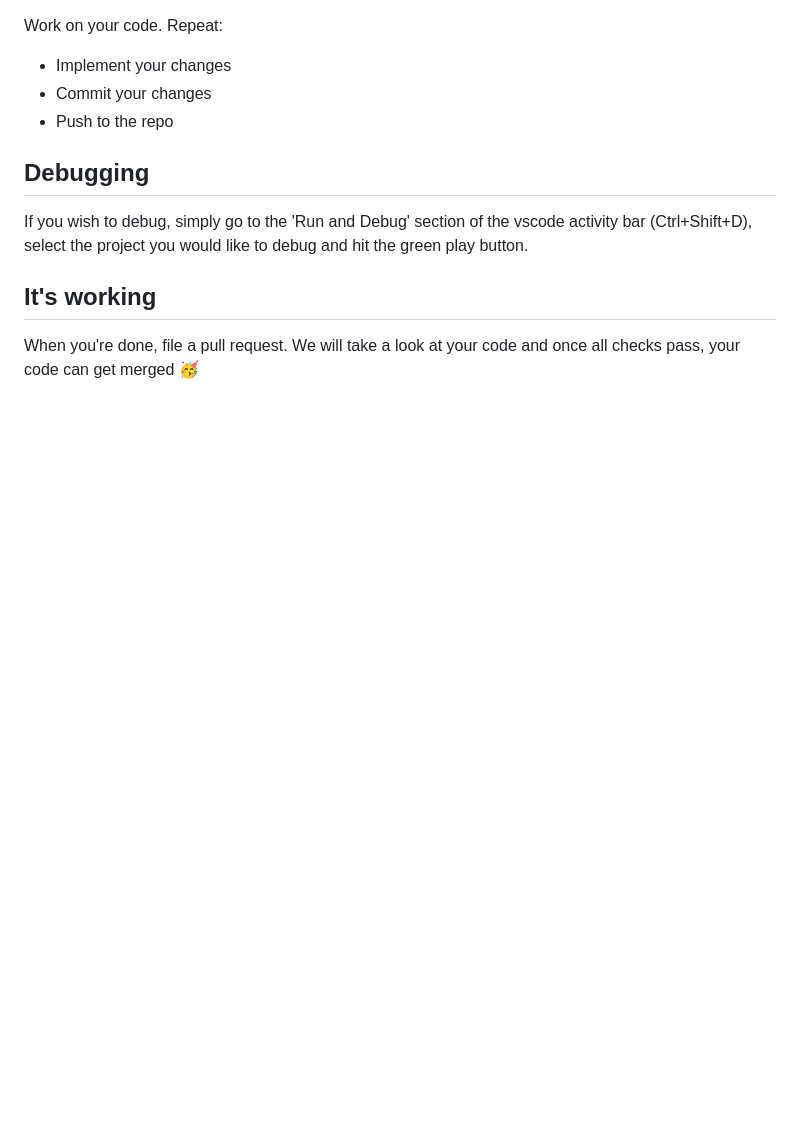
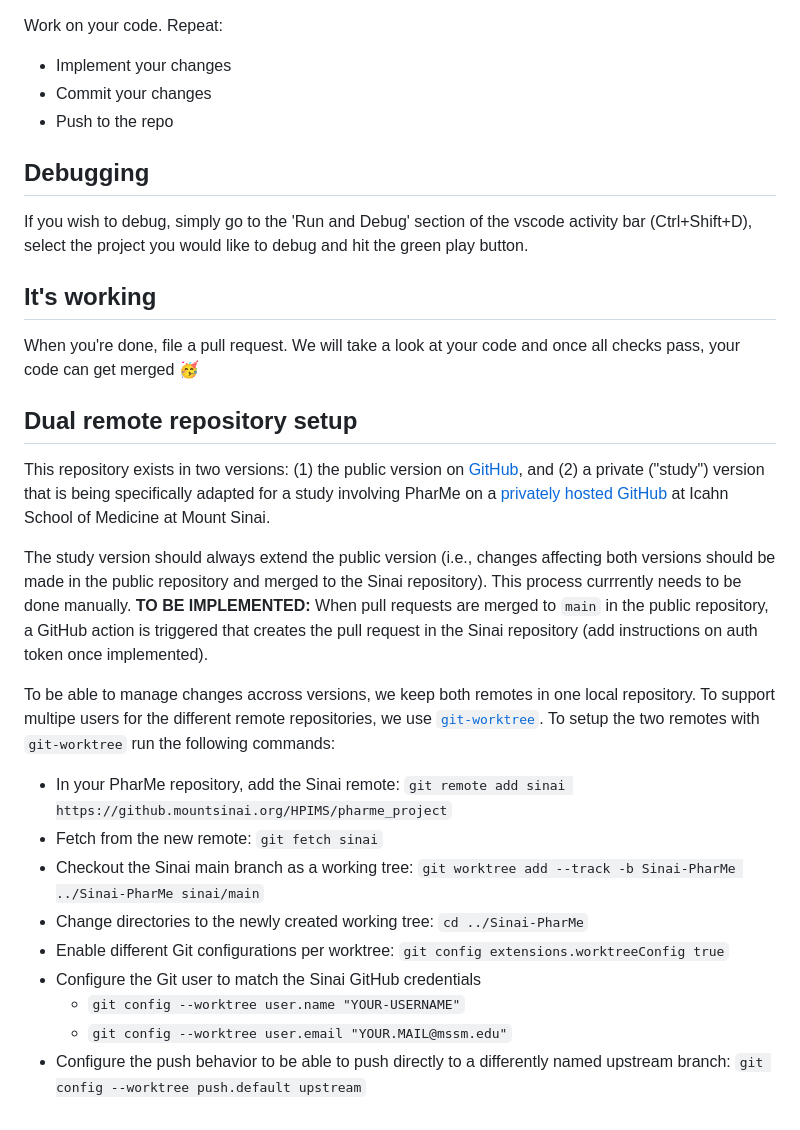
Before and after one commit to hpi-dhc/PharMe, a Markdown page: CONTRIBUTING.md, the part around one of its changes. Drawn GitHub-style; blank space fills up the shorter version.

Commit message:
chore: add sync stategy to dual setup description

```diff
--- a/CONTRIBUTING.md
+++ b/CONTRIBUTING.md
@@ -106,3 +75,37 @@ the green play button.
 
 When you're done, file a pull request. We will take a look at your code and once
 all checks pass, your code can get merged 🥳
+
+## Dual remote repository setup
+
+This repository exists in two versions: (1) the public version on
+[GitHub](https://github.com/hpi-dhc/PharMe), and (2) a private ("study")
+version that is being specifically adapted for a study involving PharMe on a
+[privately hosted GitHub](https://github.mountsinai.org/HPIMS/pharme_project)
+at Icahn School of Medicine at Mount Sinai.
+
+The study version should always extend the public version (i.e., changes affecting
+both versions should be made in the public repository and merged to the Sinai
+repository). This process currrently needs to be done manually.
+**TO BE IMPLEMENTED:** When pull requests are merged to `main` in the public
+repository, a GitHub action is triggered that creates the pull request in the Sinai
+repository (add instructions on auth token once implemented).
+
+To be able to manage changes accross versions, we keep both remotes in one
+local repository. To support multipe users for the different remote repositories,
+we use [`git-worktree`](https://git-scm.com/docs/git-worktree).
+To setup the two remotes with `git-worktree` run the following commands:
+
+- In your PharMe repository, add the Sinai remote:
+  `git remote add sinai https://github.mountsinai.org/HPIMS/pharme_project`
+- Fetch from the new remote: `git fetch sinai`
+- Checkout the Sinai main branch as a working tree:
+  `git worktree add --track -b Sinai-PharMe ../Sinai-PharMe sinai/main`
+- Change directories to the newly created working tree: `cd ../Sinai-PharMe`
+- Enable different Git configurations per worktree:
+  `git config extensions.worktreeConfig true`
+- Configure the Git user to match the Sinai GitHub credentials
+  - `git config --worktree user.name "YOUR-USERNAME"`
+  - `git config --worktree user.email "YOUR.MAIL@mssm.edu"`
+- Configure the push behavior to be able to push directly to a differently named
+  upstream branch: `git config --worktree push.default upstream`
```
Also changed, not shown: other parts of CONTRIBUTING.md (+0 -31 lines).
